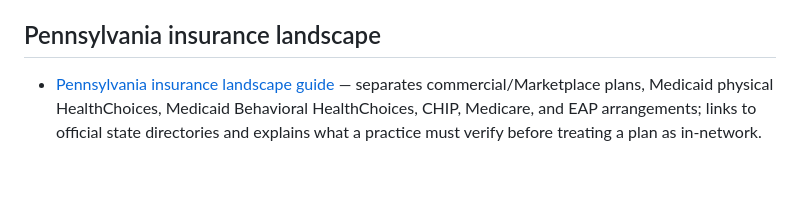
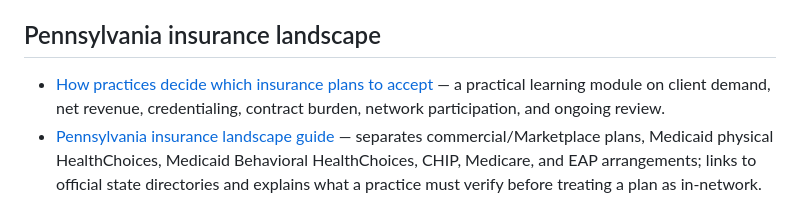
Before and after one commit to Luisv8181/SimSurance-, a Markdown page: README.md, the part around the change. GitHub-like rendering; blank space fills up the shorter version.

Commit message:
docs: surface private practice payer decision lesson

```diff
--- a/README.md
+++ b/README.md
@@ -37,6 +37,7 @@ The static site is deployed through GitHub Pages. Visual refresh work is ongoing
 
 ## Pennsylvania insurance landscape
 
+- [How practices decide which insurance plans to accept](learning-lab/index.html#practice-payer-decisions) — a practical learning module on client demand, net revenue, credentialing, contract burden, network participation, and ongoing review.
 - [Pennsylvania insurance landscape guide](docs/PA_INSURANCE_LANDSCAPE.md) — separates commercial/Marketplace plans, Medicaid physical HealthChoices, Medicaid Behavioral HealthChoices, CHIP, Medicare, and EAP arrangements; links to official state directories and explains what a practice must verify before treating a plan as in-network.
 
 ## Research principles
```
